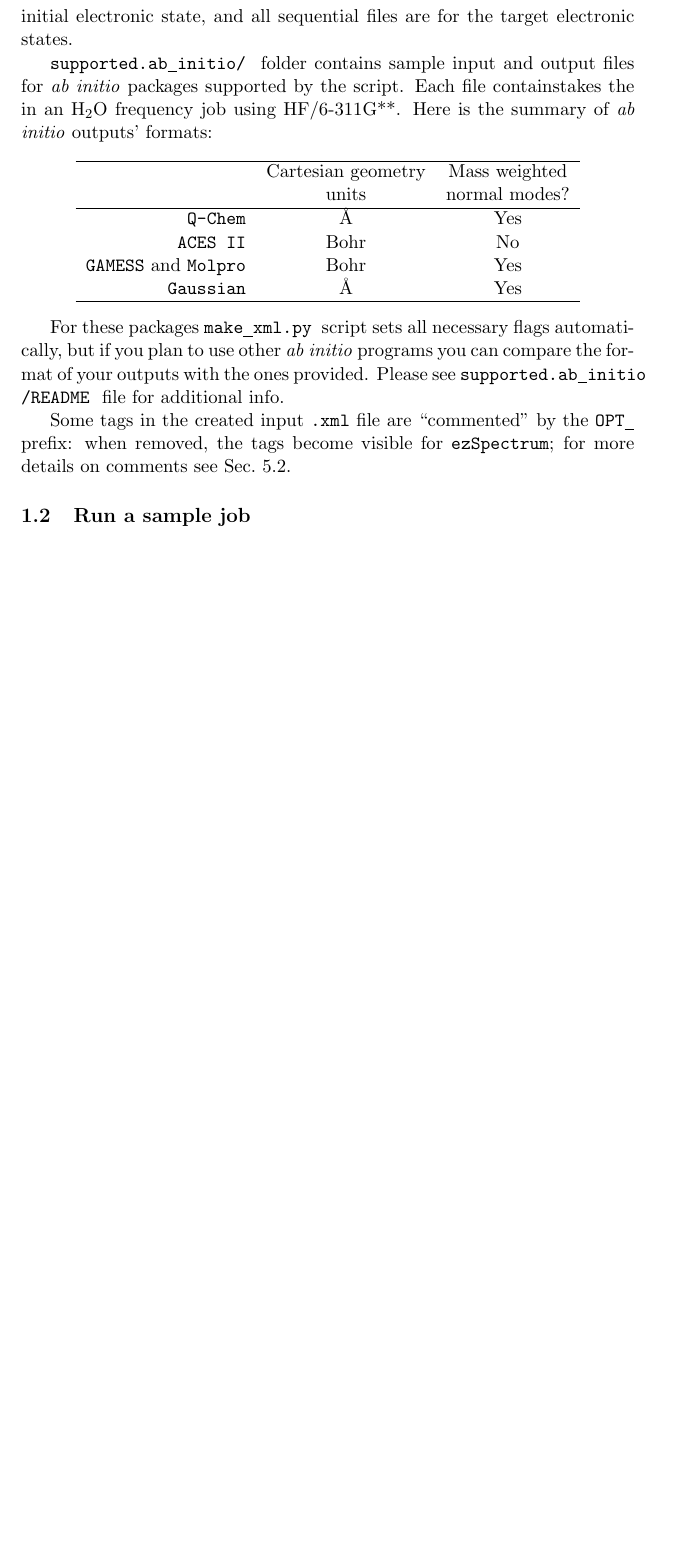
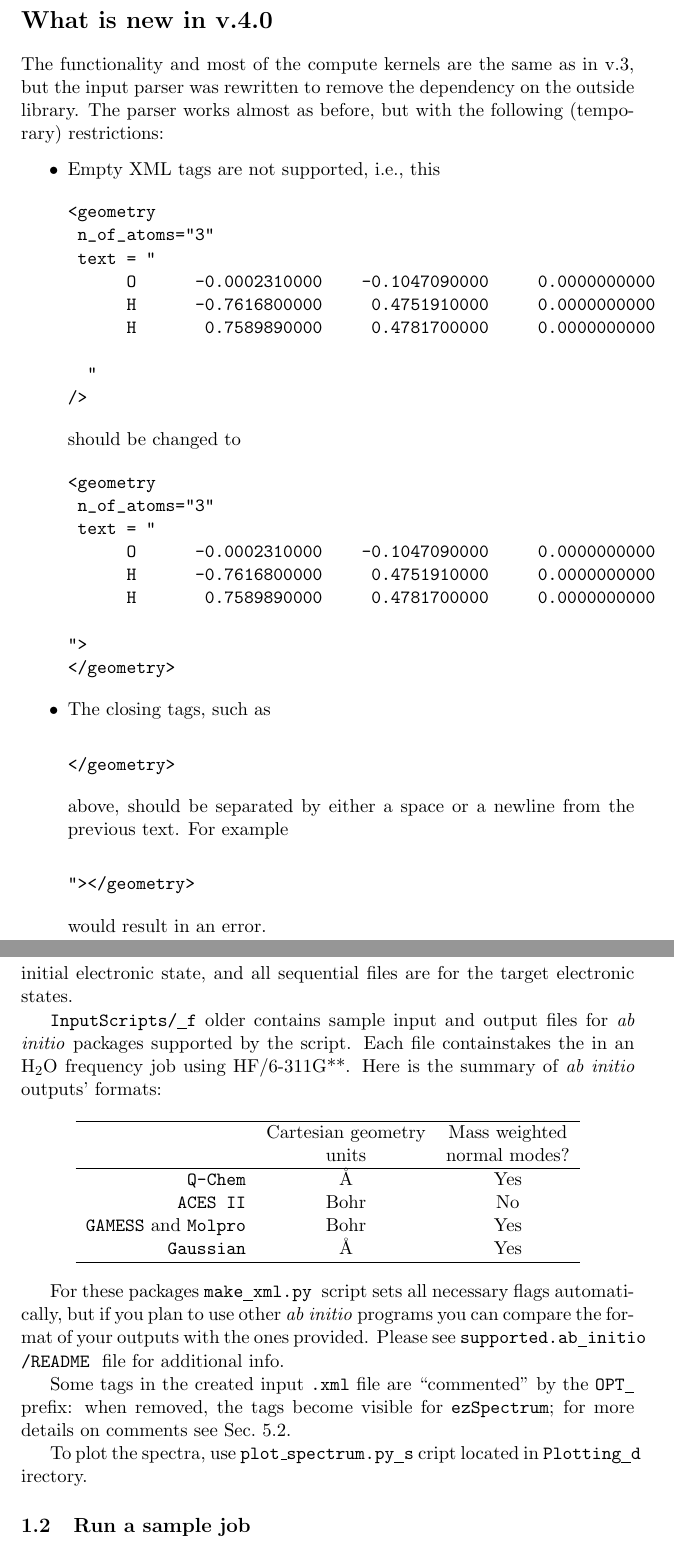
Before and after one commit to the-pawel-wojcik/ezFCF, a LaTeX document (Manual/manual.tex): part of page 5 of 28 before the commit and two parts of pages 3 and 6 of 29 after it, the two joined at a grey line, cut at the place of the change, the shorter picture padded with empty space. Compiled offline with pdfLaTeX; a missing bibliography style is replaced by a similar one.

Commit message:
aik changes

```diff
--- a/Manual/manual.tex
+++ b/Manual/manual.tex
@@ -51,6 +51,43 @@
 %----------------------------------------------------------------------
 
 \clearpage
+
+\section*{What is new in v.4.0}
+
+The functionality  and most of the compute kernels are the same as in v.3,
+but the input parser was rewritten to remove the dependency on the outside library.
+The parser
+  works almost as before, but with the following (temporary) restrictions:
+  \begin{itemize}
+  \item Empty XML tags are not supported, i.e., this
+    \renewcommand{\baselinestretch}{1.0}
+\begin{verbatim}
+<geometry
+ n_of_atoms="3"
+ text = "
+      O      -0.0002310000    -0.1047090000     0.0000000000
+      H      -0.7616800000     0.4751910000     0.0000000000
+      H       0.7589890000     0.4781700000     0.0000000000
+
+  "
+/>
+\end{verbatim}
+should be changed to
+\begin{verbatim}
+<geometry
+ n_of_atoms="3"
+ text = "
+      O      -0.0002310000    -0.1047090000     0.0000000000
+      H      -0.7616800000     0.4751910000     0.0000000000
+      H       0.7589890000     0.4781700000     0.0000000000
+
+">
+</geometry>
+\end{verbatim}
+\renewcommand{\baselinestretch}{1.5}
+\item The closing tags, such as \begin{verbatim}</geometry>\end{verbatim} above, should be separated by either a space or a newline from the previous text. For example  \begin{verbatim}"></geometry>\end{verbatim} would result in an error.
+  \end{itemize}
+
 
 \section*{Introduction}
 \addcontentsline{toc}{section}{Introduction}
@@ -123,7 +161,7 @@
 The first output is for the initial electronic state,
 and all sequential files are for the target electronic states.
 
-\ul{supported.ab}{initio/} folder contains sample input and output files
+\ul{InputScripts/} folder contains sample input and output files
 for \ai packages supported by the script.
 Each file containstakes the in an H$_2$O frequency job using HF/6-311G**.
 Here is the summary of \ai outputs' formats:
@@ -151,7 +189,7 @@
 the {\tt OPT\underline{~}} prefix: when removed, the tags become
 visible for \ezSnospace; for more details on comments see Sec.~\ref{sec:comments}.
 
-
+To plot the spectra, use \ul{plot\_spectrum.py} script located in \ul{Plotting} directory.
 
 %----------------------------------------------------------------------
 \subsection{Run a sample job}
```
Also changed, not shown: Manual/manual.pdf, Manual/manual.tex (5 more changed lines), 2 other files.
